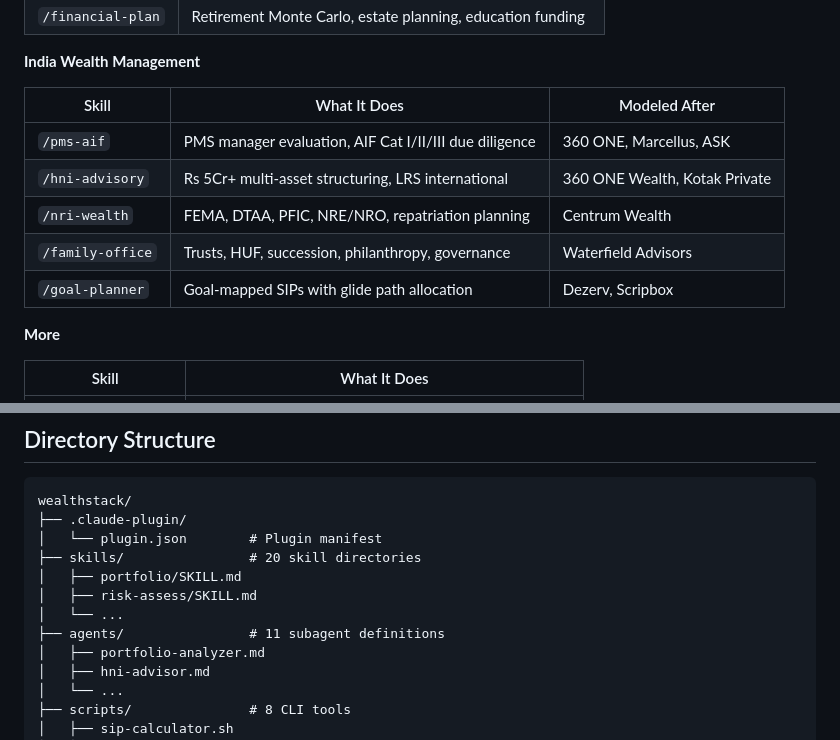
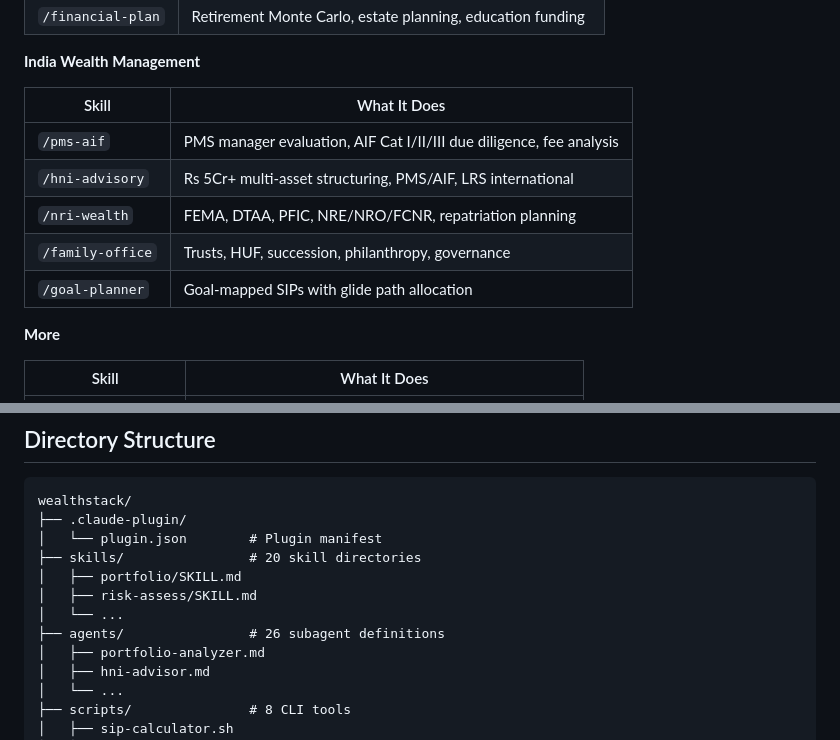
Before and after one commit to aaronremiss661/Wealth-Stack, a Markdown page: README.md, 2 parts joined by grey strips. Rendered like a GitHub page.

```diff
--- a/README.md
+++ b/README.md
@@ -46,13 +46,13 @@ Upload the contents of any `skills/*/SKILL.md` or `agents/*.md` file as **Projec
 
 **India Wealth Management**
 
-| Skill | What It Does | Modeled After |
-|-------|-------------|---------------|
-| `/pms-aif` | PMS manager evaluation, AIF Cat I/II/III due diligence | 360 ONE, Marcellus, ASK |
-| `/hni-advisory` | Rs 5Cr+ multi-asset structuring, LRS international | 360 ONE Wealth, Kotak Private |
-| `/nri-wealth` | FEMA, DTAA, PFIC, NRE/NRO, repatriation planning | Centrum Wealth |
-| `/family-office` | Trusts, HUF, succession, philanthropy, governance | Waterfield Advisors |
-| `/goal-planner` | Goal-mapped SIPs with glide path allocation | Dezerv, Scripbox |
+| Skill | What It Does |
+|-------|-------------|
+| `/pms-aif` | PMS manager evaluation, AIF Cat I/II/III due diligence, fee analysis |
+| `/hni-advisory` | Rs 5Cr+ multi-asset structuring, PMS/AIF, LRS international |
+| `/nri-wealth` | FEMA, DTAA, PFIC, NRE/NRO/FCNR, repatriation planning |
+| `/family-office` | Trusts, HUF, succession, philanthropy, governance |
+| `/goal-planner` | Goal-mapped SIPs with glide path allocation |
 
 **More**
 
@@ -115,7 +157,7 @@ wealthstack/
 │   ├── portfolio/SKILL.md
 │   ├── risk-assess/SKILL.md
 │   └── ...
-├── agents/                # 11 subagent definitions
+├── agents/                # 26 subagent definitions
 │   ├── portfolio-analyzer.md
 │   ├── hni-advisor.md
 │   └── ...
```
Also changed, not shown: other parts of README.md (+49 -7 lines).
